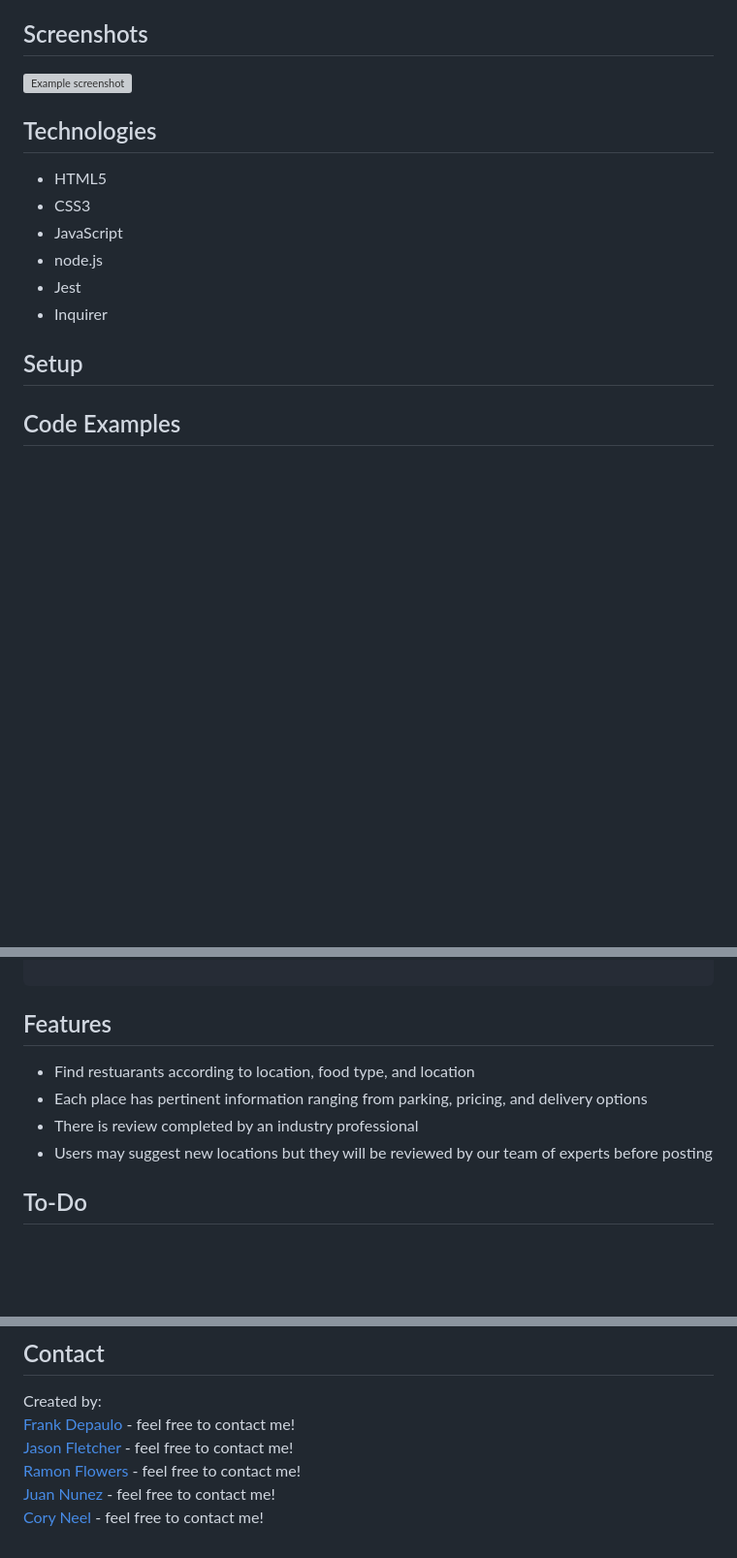
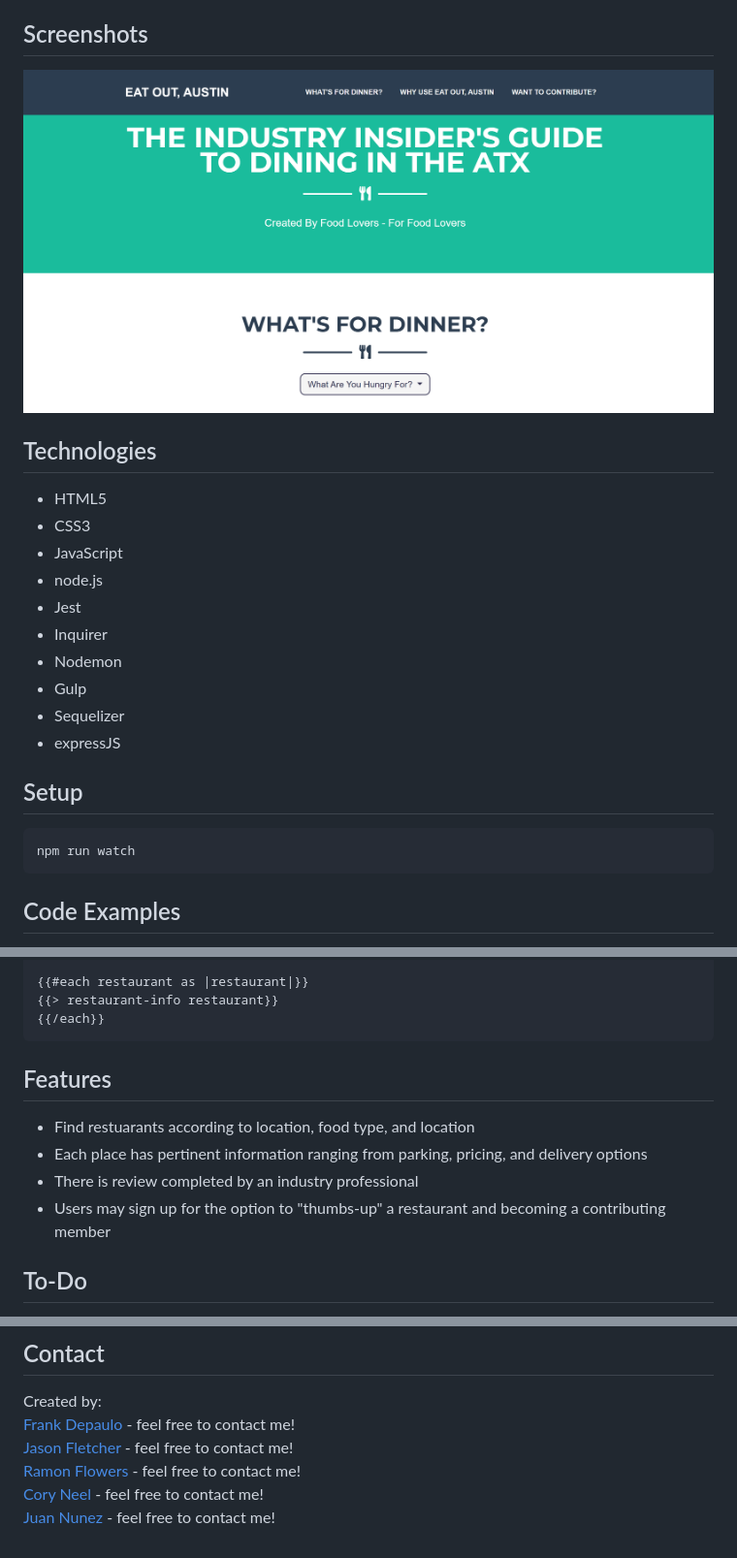
Before and after one commit to DragoonKite/eat-out-austin, a Markdown page: README.md, 3 parts joined by grey strips. Shown: that part at 97% size. Drawn GitHub-style; pictures changed too: views/images/screenshots/screenshot.png (added); blank space fills up the shorter version; grey boxes are pictures that could not be loaded.

````diff
--- a/README.md
+++ b/README.md
@@ -20,7 +18,7 @@
 This list of restaurants aids diners looking for something beyond the Top-10 of every city on every site.  Each eatery is chosen by someone who works in the restaurant industry whether they be a chef, a server or bartender.  These are the places that restaurant workers go to relax, eat and enjoy themselves when they leave their full-time job in a restaurant.
 
 ## Screenshots
-![Example screenshot](./img/screenshot.png)
+![Example screenshot](./views/images/screenshots/screenshot.png)
 
 ## Technologies
 * HTML5
@@ -29,9 +27,15 @@ This list of restaurants aids diners looking for something beyond the Top-10 of
 * node.js
 * Jest
 * Inquirer
+* Nodemon
+* Gulp
+* Sequelizer
+* expressJS
 
 ## Setup
-
+```
+npm run watch
+```
 
 ## Code Examples
 Show examples of usage:
@@ -39,11 +48,14 @@ Show examples of usage:
 
+{{#each restaurant as |restaurant|}}
+{{> restaurant-info restaurant}}
+{{/each}}
 ```
 
 ## Features
 * Find restuarants according to location, food type, and location
 * Each place has pertinent information ranging from parking, pricing, and delivery options
 * There is review completed by an industry professional
-* Users may suggest new locations but they will be reviewed by our team of experts before posting
+* Users may sign up for the option to "thumbs-up" a restaurant and becoming a contributing member
 
 ## To-Do
 * Expand to other cities outside of Austin
@@ -66,5 +78,5 @@ Created by: <br>
 [Frank Depaulo](lihttps://dragoonkite.github.io/portfolio/nk) - feel free to contact me!<br>
 [Jason Fletcher](https://blueink38.github.io/new-portfolio/) - feel free to contact me!<br>
 [Ramon Flowers](https://rocketorangemen.github.io/Portfolio/) - feel free to contact me!<br>
+[Cory Neel](https://cocobeware83.github.io/coryneel) - feel free to contact me!<br>
 [Juan Nunez](https://jnunez1229.github.io/juan-nunez/#) - feel free to contact me!<br>
-[Cory Neel](https://cocobeware83.github.io/coryneel) - feel free to contact me!
````
Also changed, not shown: other parts of README.md (+6 -3 lines).
